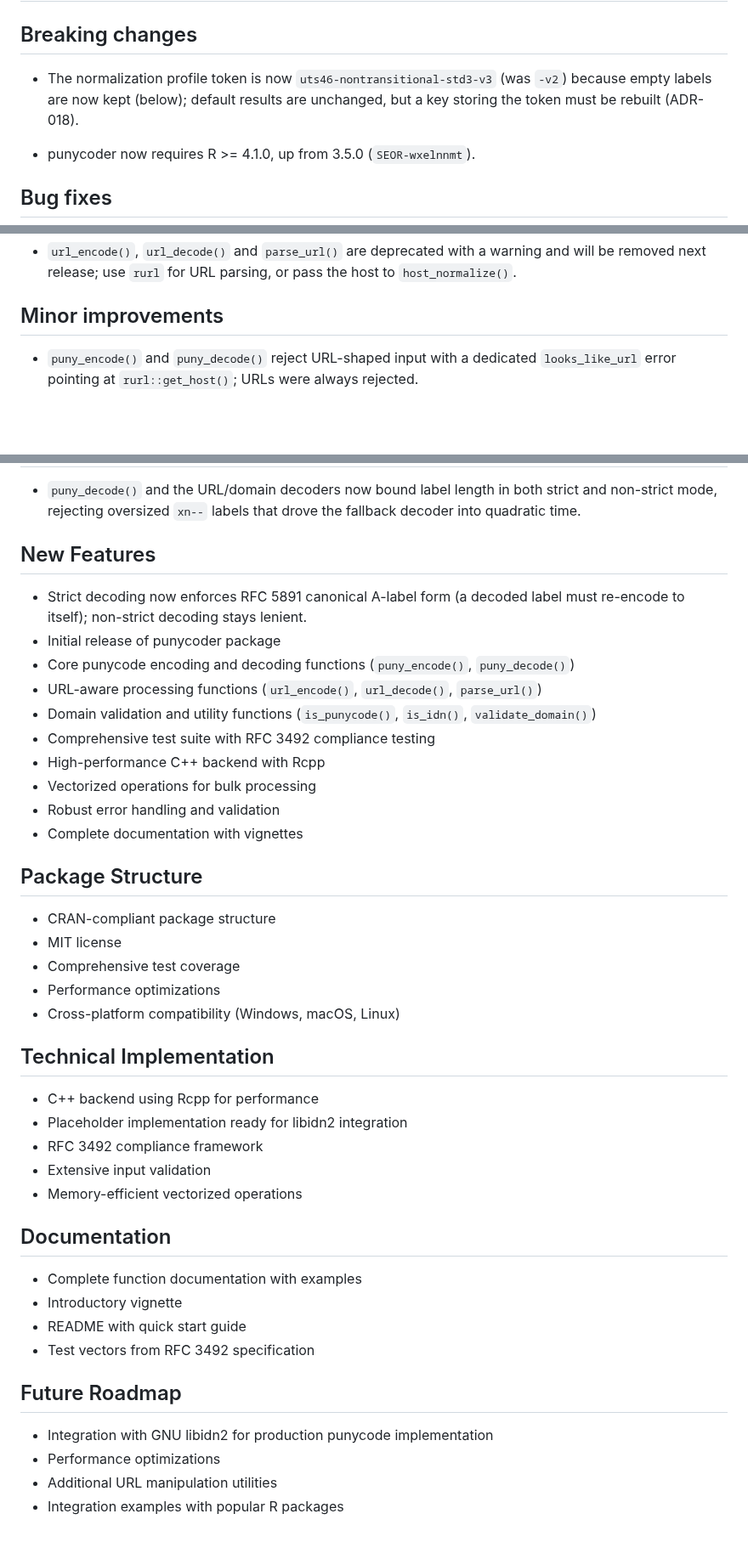
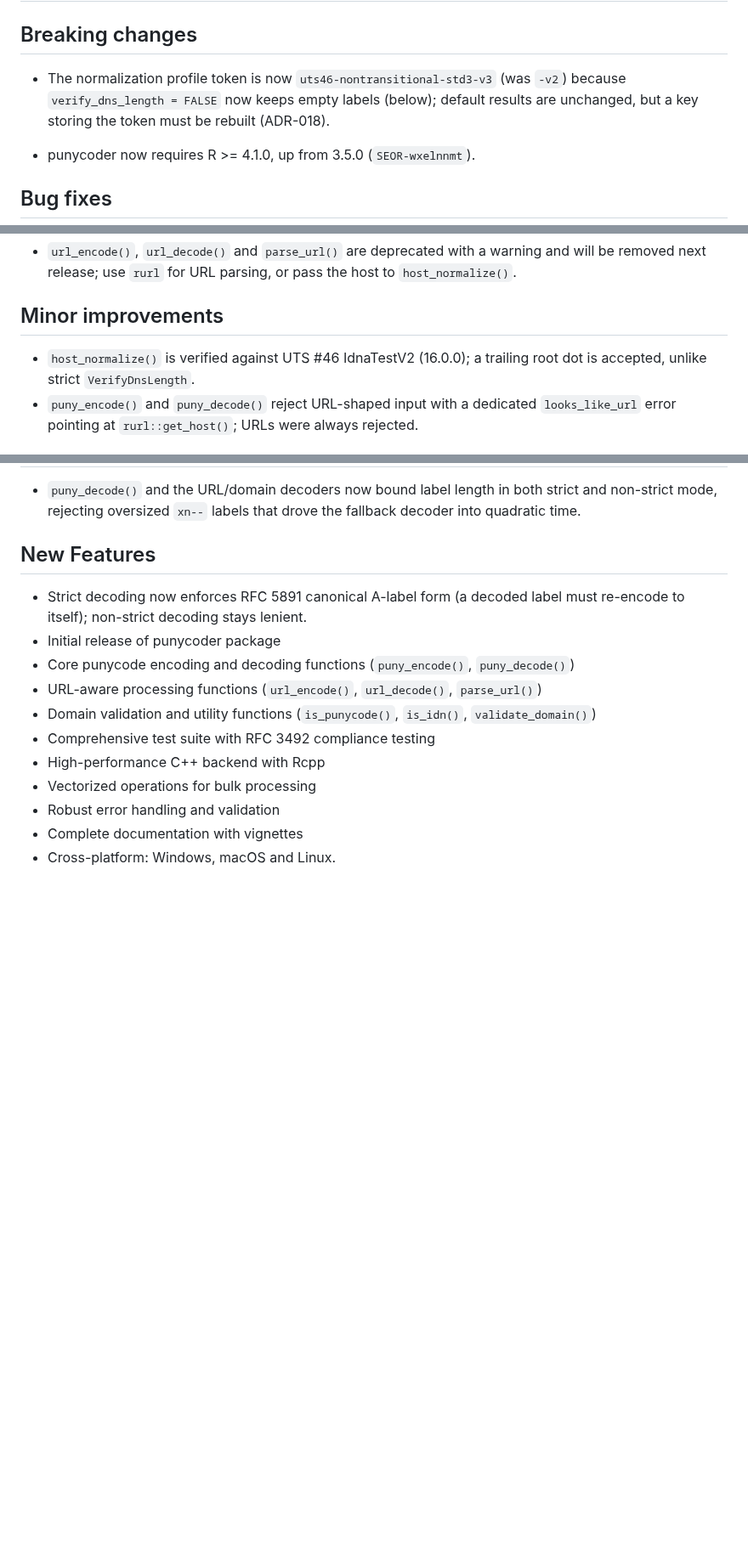
Before and after one commit to bart-turczynski/punycoder, a Markdown page: NEWS.md, 3 parts joined by grey strips. Shown at 85% size. Drawn GitHub-style; blank space fills up the shorter version.

Commit message:
docs(news): address review of the NEWS trim
Drop 1.0.0's structure, implementation, documentation and roadmap
boilerplate, keeping cross-platform support. Restore the
verify_dns_length = FALSE condition on the profile-token bullet, and
the trailing-root-dot divergence that the 1.2.0 Internal section held.

Refs: SEOR-skfshchx
Co-Authored-By: Claude Opus 5.5 <noreply@anthropic.com>

```diff
--- a/NEWS.md
+++ b/NEWS.md
@@ -2,7 +2,7 @@
 
 ## Breaking changes
 
-* The normalization profile token is now `uts46-nontransitional-std3-v3` (was `-v2`) because empty labels are now kept (below); default results are unchanged, but a key storing the token must be rebuilt (ADR-018).
+* The normalization profile token is now `uts46-nontransitional-std3-v3` (was `-v2`) because `verify_dns_length = FALSE` now keeps empty labels (below); default results are unchanged, but a key storing the token must be rebuilt (ADR-018).
 
 * punycoder now requires R >= 4.1.0, up from 3.5.0 (`SEOR-wxelnnmt`).
 
@@ -78,6 +78,7 @@ Maintenance release over the 1.2.0 development tag; the public API is unchanged.
 
 ## Minor improvements
 
+* `host_normalize()` is verified against UTS #46 IdnaTestV2 (16.0.0); a trailing root dot is accepted, unlike strict `VerifyDnsLength`.
 * `puny_encode()` and `puny_decode()` reject URL-shaped input with a dedicated `looks_like_url` error pointing at `rurl::get_host()`; URLs were always rejected.
 
 # punycoder 1.1.0
@@ -107,33 +108,4 @@ First CRAN release.
 * Vectorized operations for bulk processing
 * Robust error handling and validation
 * Complete documentation with vignettes
-
-## Package Structure
-
-* CRAN-compliant package structure
-* MIT license
-* Comprehensive test coverage
-* Performance optimizations
-* Cross-platform compatibility (Windows, macOS, Linux)
-
-## Technical Implementation
-
-* C++ backend using Rcpp for performance
-* Placeholder implementation ready for libidn2 integration
-* RFC 3492 compliance framework
-* Extensive input validation
-* Memory-efficient vectorized operations
-
-## Documentation
-
-* Complete function documentation with examples
-* Introductory vignette
-* README with quick start guide
-* Test vectors from RFC 3492 specification
-
-## Future Roadmap
-
-* Integration with GNU libidn2 for production punycode implementation
-* Performance optimizations
-* Additional URL manipulation utilities
-* Integration examples with popular R packages
+* Cross-platform: Windows, macOS and Linux.
```
